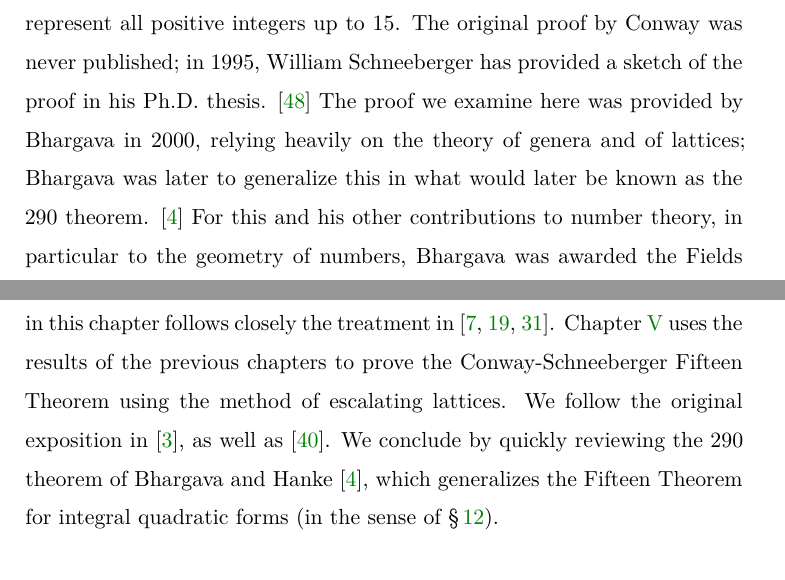
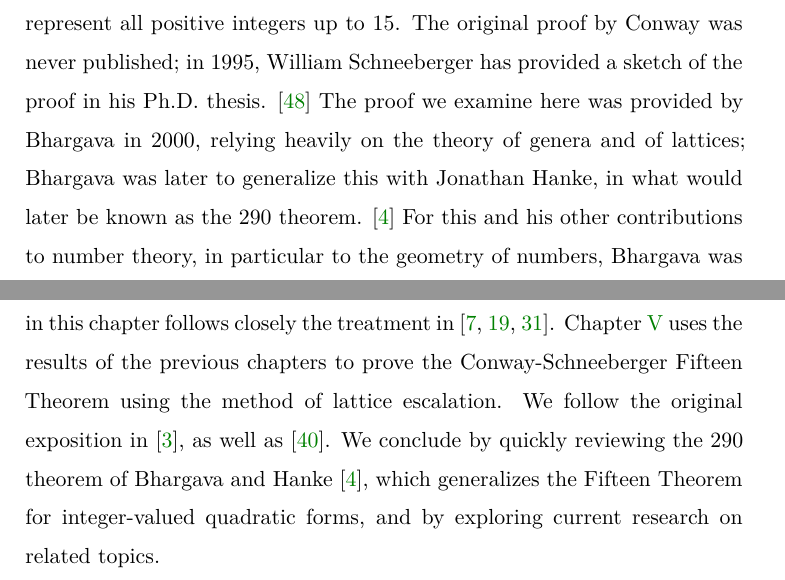
Before and after one commit to roelchristian/quadratic-forms-paper, a LaTeX thesis (paper/paper.tex, which reads paper/chapters/preface.tex): two parts of pages 7 and 8 of 90, joined at a grey line, cut so that both start at the same text. Compiled offline with XeLaTeX.

Commit message:
Update citation and concluding sentence in preface

```diff
--- a/paper/chapters/preface.tex
+++ b/paper/chapters/preface.tex
@@ -1,7 +1,7 @@
 \chapter*{Preface}
 
-{\scshape The aim} of this paper is to provide a self-contained exposition of the proof of the Conway-Schneeberger Fifteen Theorem provided by Manjul Bhargava in \cite{bhargava2000conway}. The theorem states that for a positive-definite integer-valued quadratic form to represent all positive integers, it is necessary and sufficient that it represent all positive integers up to \(15\). The original proof by Conway was never published; in 1995, William Schneeberger has provided a sketch of the proof in his Ph.D. thesis. \cite{schneeberger1997arithmetic} The proof we examine here was provided by Bhargava in 2000, relying heavily on the theory of genera and of lattices; Bhargava was later to generalize this in what would later be known as the \(290\) theorem. \cite{bhargava2005universal} For this and his other contributions to number theory, in particular to the geometry of numbers, Bhargava was awarded the Fields Medal in 2014. \cite{bhargava2014fields}
+{\scshape The aim} of this paper is to provide a self-contained exposition of the proof of the Conway-Schneeberger Fifteen Theorem provided by Manjul Bhargava in \cite{bhargava2000conway}. The theorem states that for a positive-definite integer-valued quadratic form to represent all positive integers, it is necessary and sufficient that it represent all positive integers up to \(15\). The original proof by Conway was never published; in 1995, William Schneeberger has provided a sketch of the proof in his Ph.D. thesis. \cite{schneeberger1997arithmetic} The proof we examine here was provided by Bhargava in 2000, relying heavily on the theory of genera and of lattices; Bhargava was later to generalize this with Jonathan Hanke, in what would later be known as the \(290\) theorem. \cite{bhargava2005universal} For this and his other contributions to number theory, in particular to the geometry of numbers, Bhargava was awarded the Fields Medal in 2014. \cite{bhargava2014fields}
 
 While the author has endeavoured to make this exposition as self-contained as possible, some elementary results have been omitted and throughout the paper, the reader will be assumed to have a basic understanding of number theory, linear algebra, and abstract algebra, on the level of the introductory graduate courses on those subjects in De La Salle University. We refer the reader to \cite{dudley1978elementary,halmos1942vector,hungerford2012algebra} for a review of the necessary background.
 
-Chapter \ref{chap:quadratic-forms} provides an introduction of the theory of quadratic forms over a field \(\field\) of characteristic not equal to \(2\) and the equivalent notions of Gram matrices and symmetric bilinear forms, following the treatment in \cite{lam1973quadratic}. The main results in the chapter include the equivalence of quadratic forms to a diagonal form as well as some results specific to the number theoretic treatment of rational and integral quadratic forms from \cite{cassels2008rational} and \cite{jones1950arithmetic}. Chapter \ref{chap:local-global-principle} is essentially an exposition of Chapters 2--4 of Serre's \emph{Course in Arithmetic} \cite{serre2012course}. In it, we construct the field \(\Rationals_p\) of \(p\)-adic numbers, develop the theory of quadratic forms in \(\Rationals_p\) and \(\Rationals\), and finally prove the Hasse-Minkowski theorem. We then explore some consequences of this theorem and its applications to number theory. In Chapter \ref{chap:integral-quadratic-forms} we introduce the language of lattices to study quadratic forms over the the rings \(\Integers\) and \(\Integers_p\) in order to investigate how, if at all possible, to extend the results of Chapter \ref{chap:local-global-principle} to analogues for principal ideal domains, in particular \(\Integers\). The exposition in this chapter follows closely the treatment in \cite{cassels2008rational,gerstein2008basic,jones1950arithmetic}. Chapter \ref{chap:conway-schneeberger} uses the results of the previous chapters to prove the Conway-Schneeberger Fifteen Theorem using the method of escalating lattices. We follow the original exposition in \cite{bhargava2000conway}, as well as \cite{moon2008universal}. We conclude by quickly reviewing the \(290\) theorem of Bhargava and Hanke \cite{bhargava2005universal}, which generalizes the Fifteen Theorem for integral quadratic forms (in the sense of \S\,\ref{sec:integral-forms-def}).
+Chapter \ref{chap:quadratic-forms} provides an introduction of the theory of quadratic forms over a field \(\field\) of characteristic not equal to \(2\) and the equivalent notions of Gram matrices and symmetric bilinear forms, following the treatment in \cite{lam1973quadratic}. The main results in the chapter include the equivalence of quadratic forms to a diagonal form as well as some results specific to the number theoretic treatment of rational and integral quadratic forms from \cite{cassels2008rational} and \cite{jones1950arithmetic}. Chapter \ref{chap:local-global-principle} is essentially an exposition of Chapters 2--4 of Serre's \emph{Course in Arithmetic} \cite{serre2012course}. In it, we construct the field \(\Rationals_p\) of \(p\)-adic numbers, develop the theory of quadratic forms in \(\Rationals_p\) and \(\Rationals\), and finally prove the Hasse-Minkowski theorem. We then explore some consequences of this theorem and its applications to number theory. In Chapter \ref{chap:integral-quadratic-forms} we introduce the language of lattices to study quadratic forms over the the rings \(\Integers\) and \(\Integers_p\) in order to investigate how, if at all possible, to extend the results of Chapter \ref{chap:local-global-principle} to analogues for principal ideal domains, in particular \(\Integers\). The exposition in this chapter follows closely the treatment in \cite{cassels2008rational,gerstein2008basic,jones1950arithmetic}. Chapter \ref{chap:conway-schneeberger} uses the results of the previous chapters to prove the Conway-Schneeberger Fifteen Theorem using the method of lattice escalation. We follow the original exposition in \cite{bhargava2000conway}, as well as \cite{moon2008universal}. We conclude by quickly reviewing the \(290\) theorem of Bhargava and Hanke \cite{bhargava2005universal}, which generalizes the Fifteen Theorem for integer-valued quadratic forms, and by exploring current research on related topics.
```
